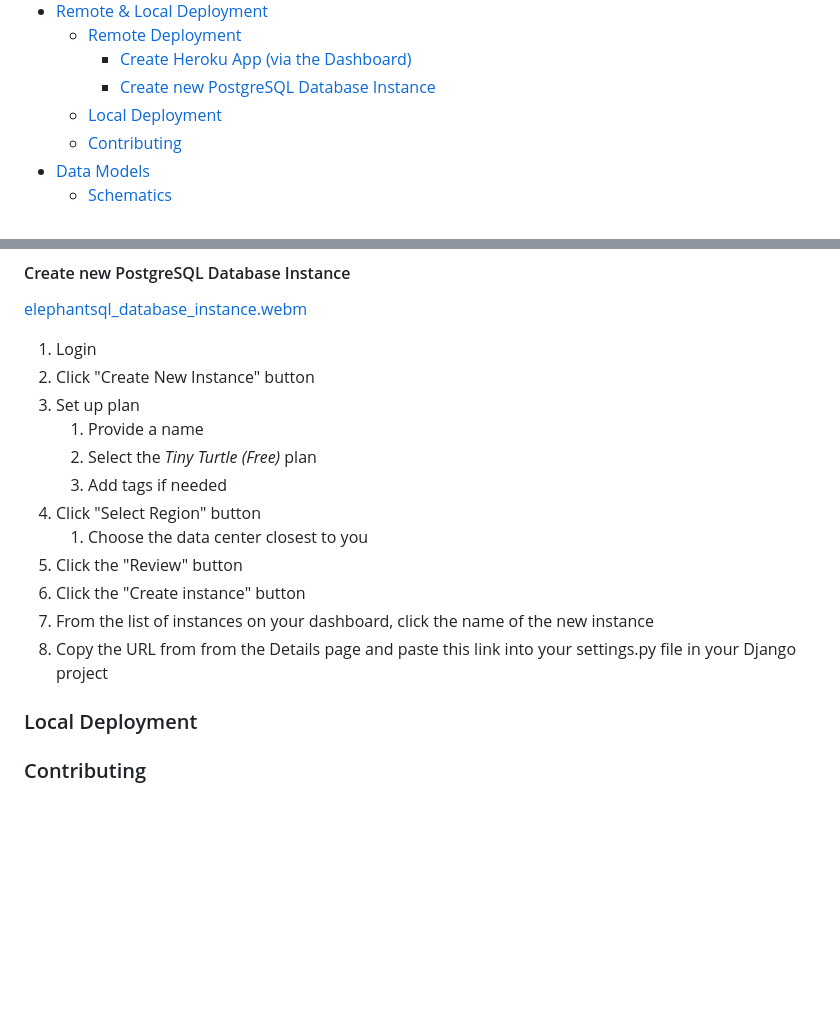
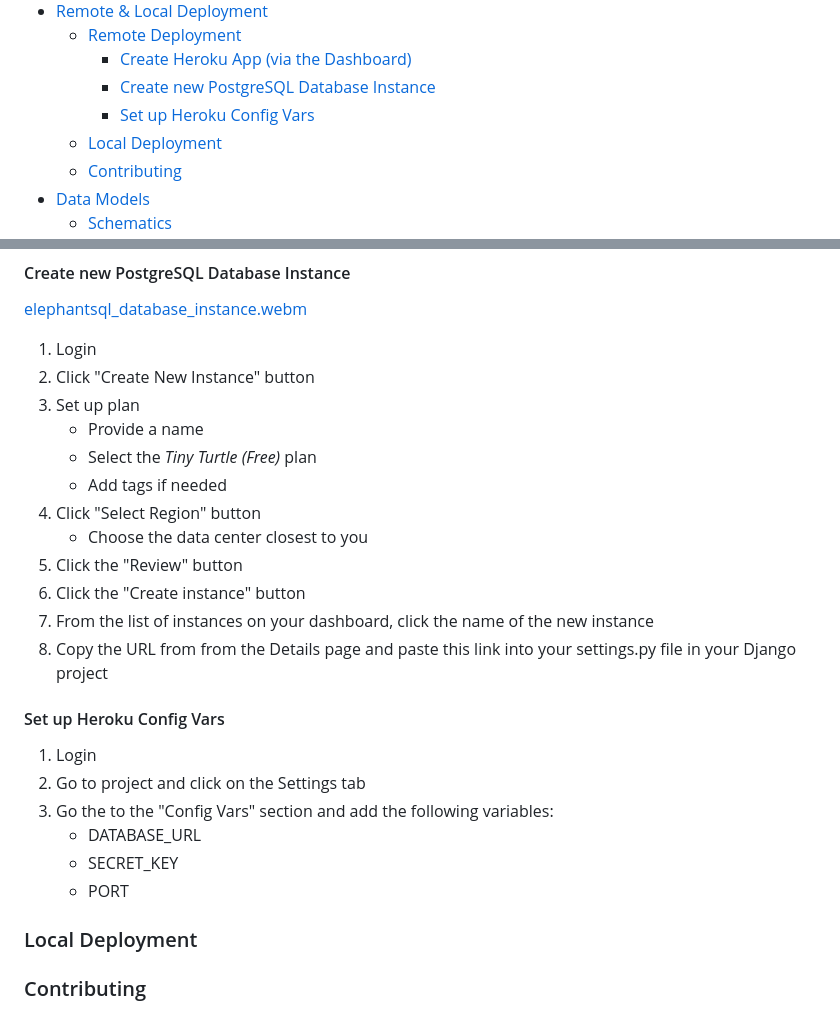
Before and after one commit to halfpintutopia/mindful-minutes, a Markdown page: README.md, 2 parts joined by grey strips. Rendered like a GitHub page; blank space fills up the shorter version.

Commit message:
docs: add config vars to Heroku project

```diff
--- a/README.md
+++ b/README.md
@@ -16,6 +16,7 @@
   - [Remote Deployment](#remote-deployment)
     - [Create Heroku App (via the Dashboard)](#create-heroku-app-via-the-dashboard)
     - [Create new PostgreSQL Database Instance](#create-new-postgresql-database-instance)
+    - [Set up Heroku Config Vars](#set-up-heroku-config-vars)
   - [Local Deployment](#local-deployment)
   - [Contributing](#contributing)
 - [Data Models](#data-models)
@@ -107,15 +108,25 @@ DEVELOPMENT=<SET TO 'True' if in development mode or remove or set to 'False' fo
 1. Login
 2. Click "Create New Instance" button
 3. Set up plan
-   1. Provide a name
-   2. Select the _Tiny Turtle (Free)_ plan
-   3. Add tags if needed
+   - Provide a name
+   - Select the _Tiny Turtle (Free)_ plan
+   - Add tags if needed
 4. Click "Select Region" button
-   1. Choose the data center closest to you
+   - Choose the data center closest to you
 5. Click the "Review" button
 6. Click the "Create instance" button
 7. From the list of instances on your dashboard, click the name of the new instance
 8. Copy the URL from from the Details page and paste this link into your settings.py file in your Django project
+
+
+#### Set up Heroku Config Vars
+
+1. Login
+2. Go to project and click on the Settings tab
+3. Go the to the "Config Vars" section and add the following variables:
+   - DATABASE_URL
+   - SECRET_KEY
+   - PORT
 
 
 
```
